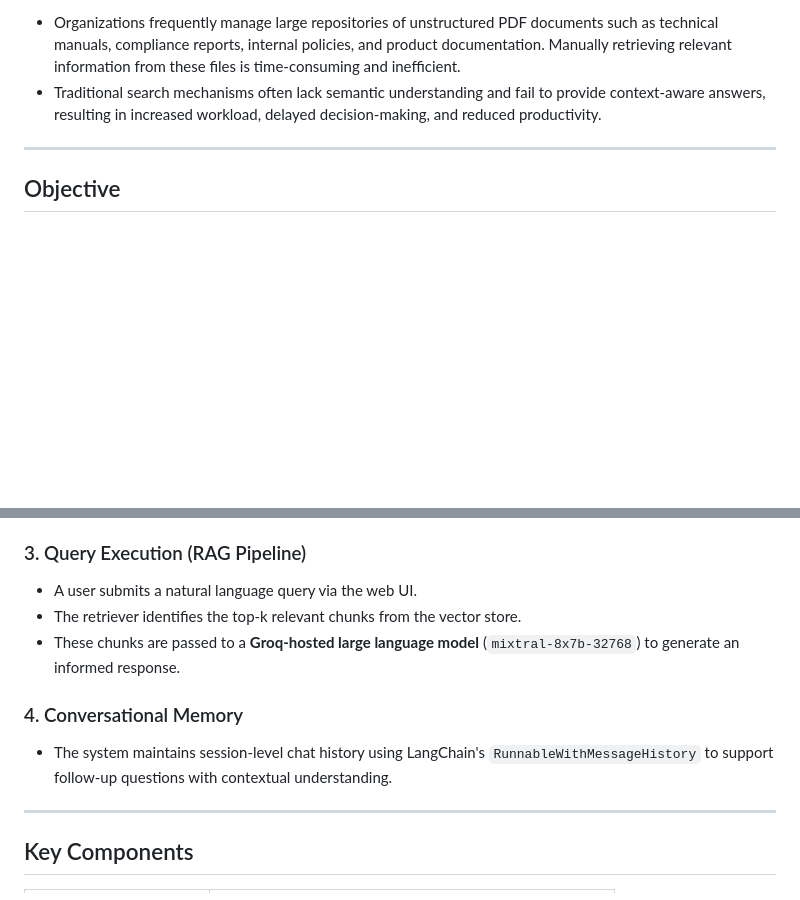
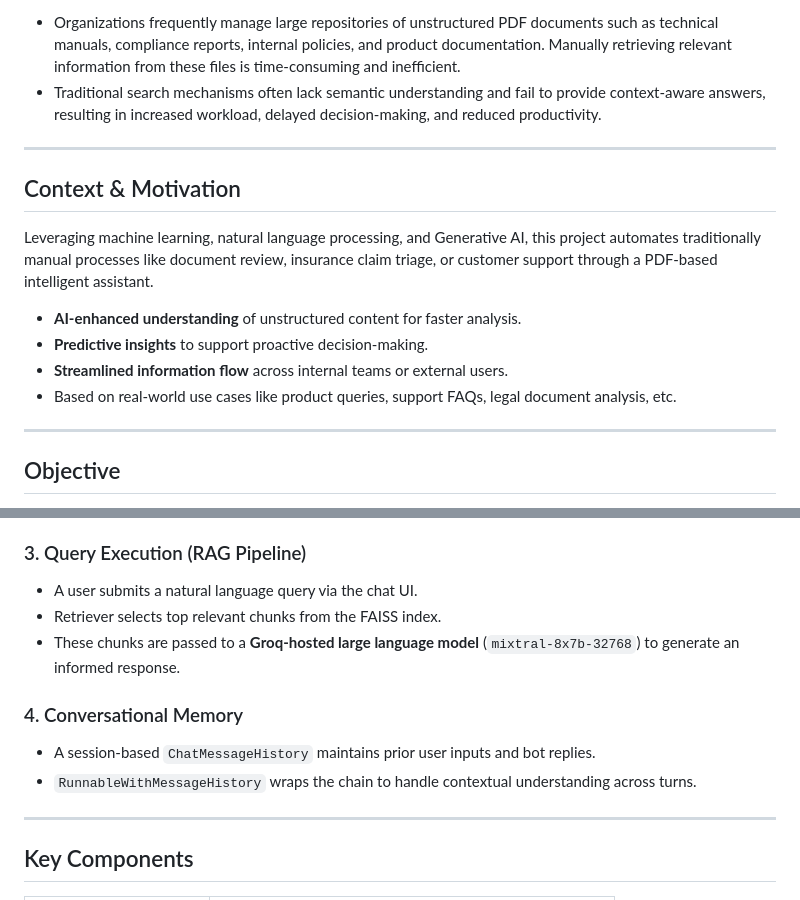
Before and after one commit to paht2005/WebRAG_Chatbot, a Markdown page: README.md, 2 parts joined by grey strips. GitHub-like rendering; blank space fills up the shorter version.

```diff
--- a/README.md
+++ b/README.md
@@ -24,6 +24,13 @@
 - Traditional search mechanisms often lack semantic understanding and fail to provide context-aware answers, resulting in increased workload, delayed decision-making, and reduced productivity.
 
 ---
+## Context & Motivation
+Leveraging machine learning, natural language processing, and Generative AI, this project automates traditionally manual processes like document review, insurance claim triage, or customer support through a PDF-based intelligent assistant.
+- **AI-enhanced understanding** of unstructured content for faster analysis.
+- **Predictive insights** to support proactive decision-making.
+- **Streamlined information flow** across internal teams or external users.
+- Based on real-world use cases like product queries, support FAQs, legal document analysis, etc.
+---
 ## Objective
 This project aims to develop a **Retrieval-Augmented Generation (RAG)** based conversational agent that enables users to interact with a corpus of PDF documents through a natural language interface. The system is designed to:
 - Automate information retrieval from enterprise documents.
@@ -41,11 +48,12 @@ This project aims to develop a **Retrieval-Augmented Generation (RAG)** based co
 - Each chunk is transformed into a vector representation using HuggingFaceEmbeddings (``all-MiniLM-L6-v2``).
 - Vectors are stored in a **FAISS** index for fast and scalable similarity search.
 ### 3.	Query Execution (RAG Pipeline)
-- A user submits a natural language query via the web UI.
-- The retriever identifies the top-k relevant chunks from the vector store.
+- A user submits a natural language query via the chat UI.
+- Retriever selects top relevant chunks from the FAISS index.
 - These chunks are passed to a **Groq-hosted large language model** (``mixtral-8x7b-32768``) to generate an informed response.
 ### 4. Conversational Memory
-- The system maintains session-level chat history using LangChain's ``RunnableWithMessageHistory`` to support follow-up questions with contextual understanding.
+- A session-based ``ChatMessageHistory`` maintains prior user inputs and bot replies.
+- ``RunnableWithMessageHistory`` wraps the chain to handle contextual understanding across turns.
 
 ---
 ## Key Components
```
